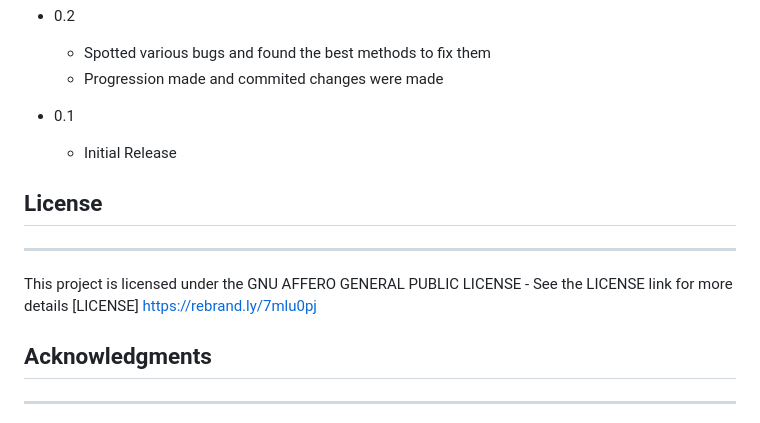
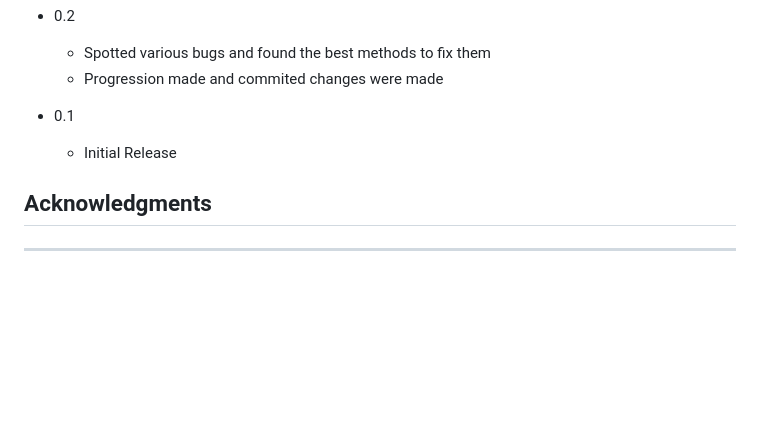
Before and after one commit to rnwaehi/Team-Project---Traxxas-Autonomous-Vehicle, a Markdown page: README.md, the part around the change. Rendered like a GitHub page; blank space fills up the shorter version.

```diff
--- a/README.md
+++ b/README.md
@@ -110,10 +110,6 @@ CE201-Team Project Challenge\AA-Main Code Files
 * 0.1
     * Initial Release
 
-## License
----
-This project is licensed under the GNU AFFERO GENERAL PUBLIC LICENSE - See the LICENSE link for more details [LICENSE] https://rebrand.ly/7mlu0pj
-
 ## Acknowledgments
 ---
 Arduino Libaries Acknowledgments
```
